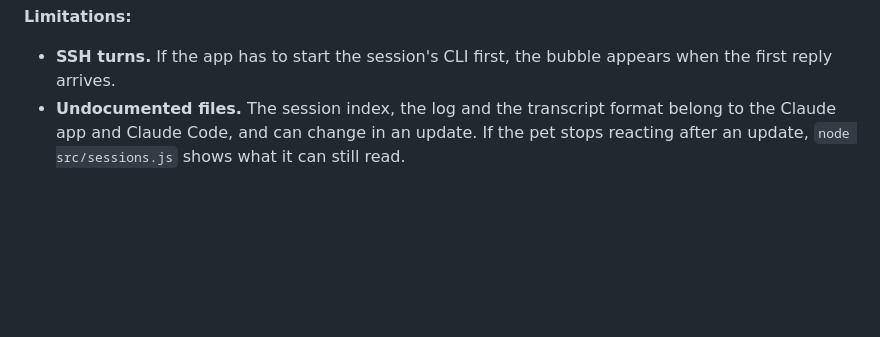
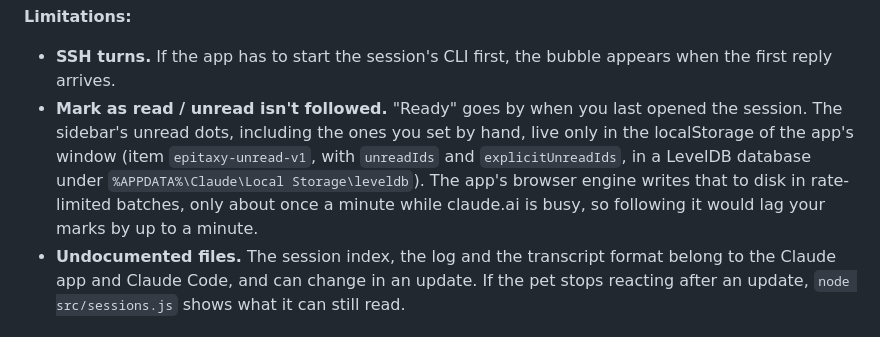
Before and after one commit to hyukjunlim/claude-pet, a Markdown page: README.md, the part around the change. Rendered like a GitHub page; blank space fills up the shorter version.

Commit message:
Note why Mark as read / unread isn't followed
Co-Authored-By: Claude Opus 5.5 <noreply@anthropic.com>

```diff
--- a/README.md
+++ b/README.md
@@ -108,6 +108,12 @@ copies are combined is in [src/sessions.js](src/sessions.js), covered by
 **Limitations:**
 - **SSH turns.** If the app has to start the session's CLI first, the bubble appears when the
   first reply arrives.
+- **Mark as read / unread isn't followed.** "Ready" goes by when you last opened the session. The
+  sidebar's unread dots, including the ones you set by hand, live only in the localStorage of the
+  app's window (item `epitaxy-unread-v1`, with `unreadIds` and `explicitUnreadIds`, in a LevelDB
+  database under `%APPDATA%\Claude\Local Storage\leveldb`). The app's browser engine writes that
+  to disk in rate-limited batches, only about once a minute while claude.ai is busy, so following
+  it would lag your marks by up to a minute.
 - **Undocumented files.** The session index, the log and the transcript format belong to the
   Claude app and Claude Code, and can change in an update. If the pet stops reacting after an update,
   `node src/sessions.js` shows what it can still read.
```
